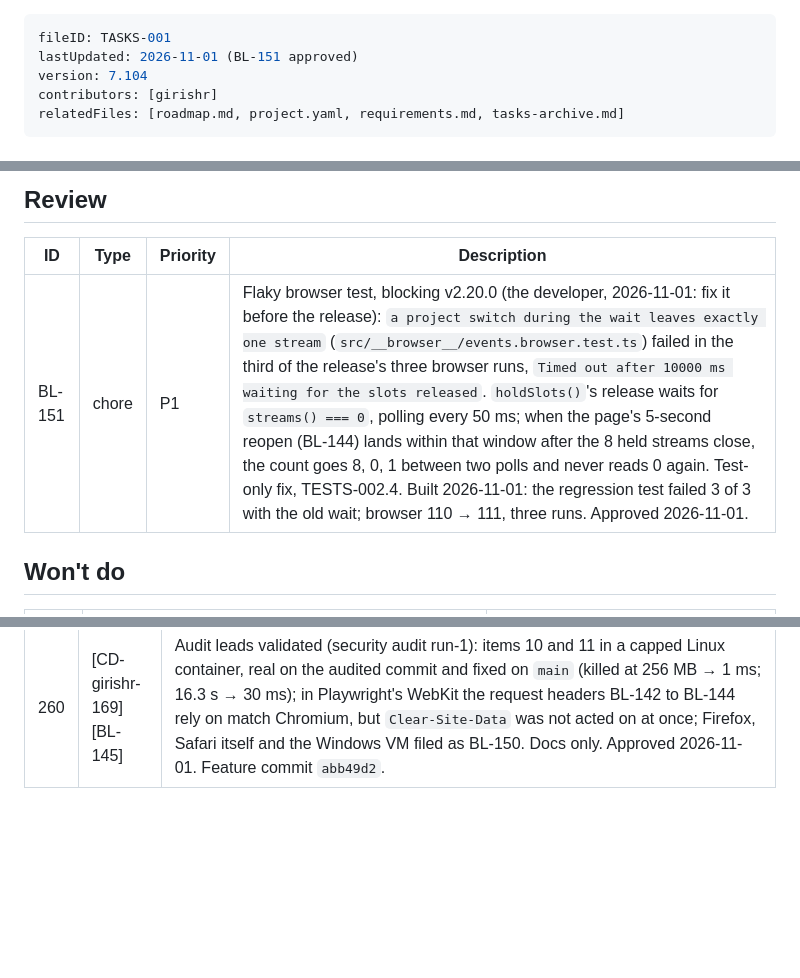
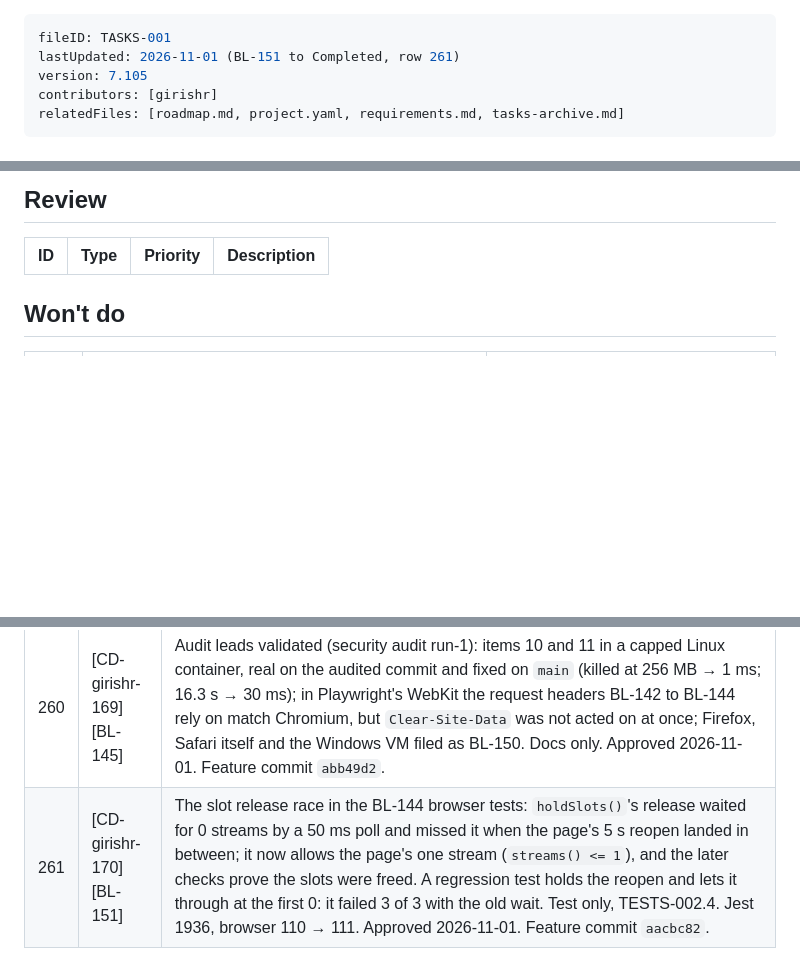
Before and after one commit to girishr/SpecPilot, a Markdown page: .specs/planning/tasks.md, 3 parts joined by grey strips. Rendered like a GitHub page; blank space fills up the shorter version.

Commit message:
docs(tasks): BL-151 to Completed (aacbc82)

```diff
--- a/.specs/planning/tasks.md
+++ b/.specs/planning/tasks.md
@@ -1,7 +1,7 @@
 ---
 fileID: TASKS-001
-lastUpdated: 2026-11-01 (BL-151 approved)
-version: 7.104
+lastUpdated: 2026-11-01 (BL-151 to Completed, row 261)
+version: 7.105
 contributors: [girishr]
 relatedFiles: [roadmap.md, project.yaml, requirements.md, tasks-archive.md]
 ---
@@ -71,7 +71,6 @@ Notes
 
 | ID | Type | Priority | Description |
 |---|---|---|---|
-| BL-151 | chore | P1 | Flaky browser test, blocking v2.20.0 (the developer, 2026-11-01: fix it before the release): `a project switch during the wait leaves exactly one stream` (`src/__browser__/events.browser.test.ts`) failed in the third of the release's three browser runs, `Timed out after 10000 ms waiting for the slots released`. `holdSlots()`'s release waits for `streams() === 0`, polling every 50 ms; when the page's 5-second reopen (BL-144) lands within that window after the 8 held streams close, the count goes 8, 0, 1 between two polls and never reads 0 again. Test-only fix, TESTS-002.4. Built 2026-11-01: the regression test failed 3 of 3 with the old wait; browser 110 → 111, three runs. Approved 2026-11-01. |
 
 ## Won't do
 
@@ -128,3 +127,4 @@ Notes
 | 258 | [CD-girishr-167] [BL-144] | Another page can neither hold the event slots nor read the `serve` page's data (security audit run-1, SEC-002.15 (b)): a GET of `/api/events`, `/api/specs`, `/api/file` or `/api/projects` is refused with 403 unless `Sec-Fetch-Site` is absent, `none` or `same-origin`, or with a foreign `Origin`, before a slot is taken; the page reopens its stream 5 s after the browser gives it up. REQ-002.H.63, SEC-004.35. Jest 1910 → 1920, browser 104 → 109. Approved 2026-10-31. Feature commit `8539b3e`. |
 | 259 | [CD-girishr-168] [BL-146] | Audit hardening (security audit run-1 REPORT §6): clones skip Git LFS downloads; no child process gets a `SPECPILOT_*` variable; `esc()` escapes `'`; a new task cannot carry a review marker; the setup re-check compares the folder; the null-token `writeAllowed()` note not built (architect). Found while building: `close()` drops every connection, so stopping `serve` with a page open no longer hangs (Node 18.2+). REQ-002.H.64. Jest 1920 → 1936, browser 109 → 110. Approved 2026-11-01. Feature commit `70f7dfd`. |
 | 260 | [CD-girishr-169] [BL-145] | Audit leads validated (security audit run-1): items 10 and 11 in a capped Linux container, real on the audited commit and fixed on `main` (killed at 256 MB → 1 ms; 16.3 s → 30 ms); in Playwright's WebKit the request headers BL-142 to BL-144 rely on match Chromium, but `Clear-Site-Data` was not acted on at once; Firefox, Safari itself and the Windows VM filed as BL-150. Docs only. Approved 2026-11-01. Feature commit `abb49d2`. |
+| 261 | [CD-girishr-170] [BL-151] | The slot release race in the BL-144 browser tests: `holdSlots()`'s release waited for 0 streams by a 50 ms poll and missed it when the page's 5 s reopen landed in between; it now allows the page's one stream (`streams() <= 1`), and the later checks prove the slots were freed. A regression test holds the reopen and lets it through at the first 0: it failed 3 of 3 with the old wait. Test only, TESTS-002.4. Jest 1936, browser 110 → 111. Approved 2026-11-01. Feature commit `aacbc82`. |
```
